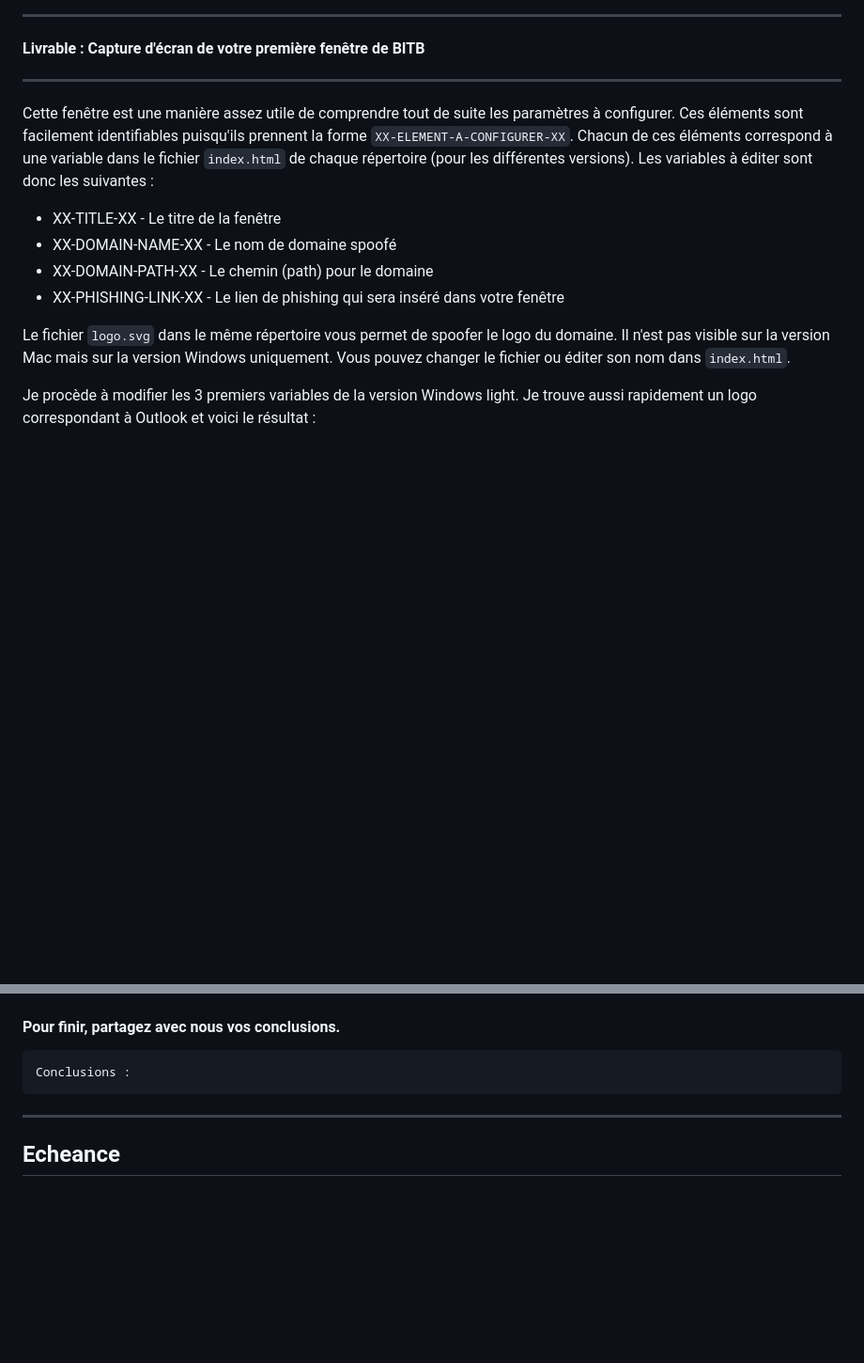
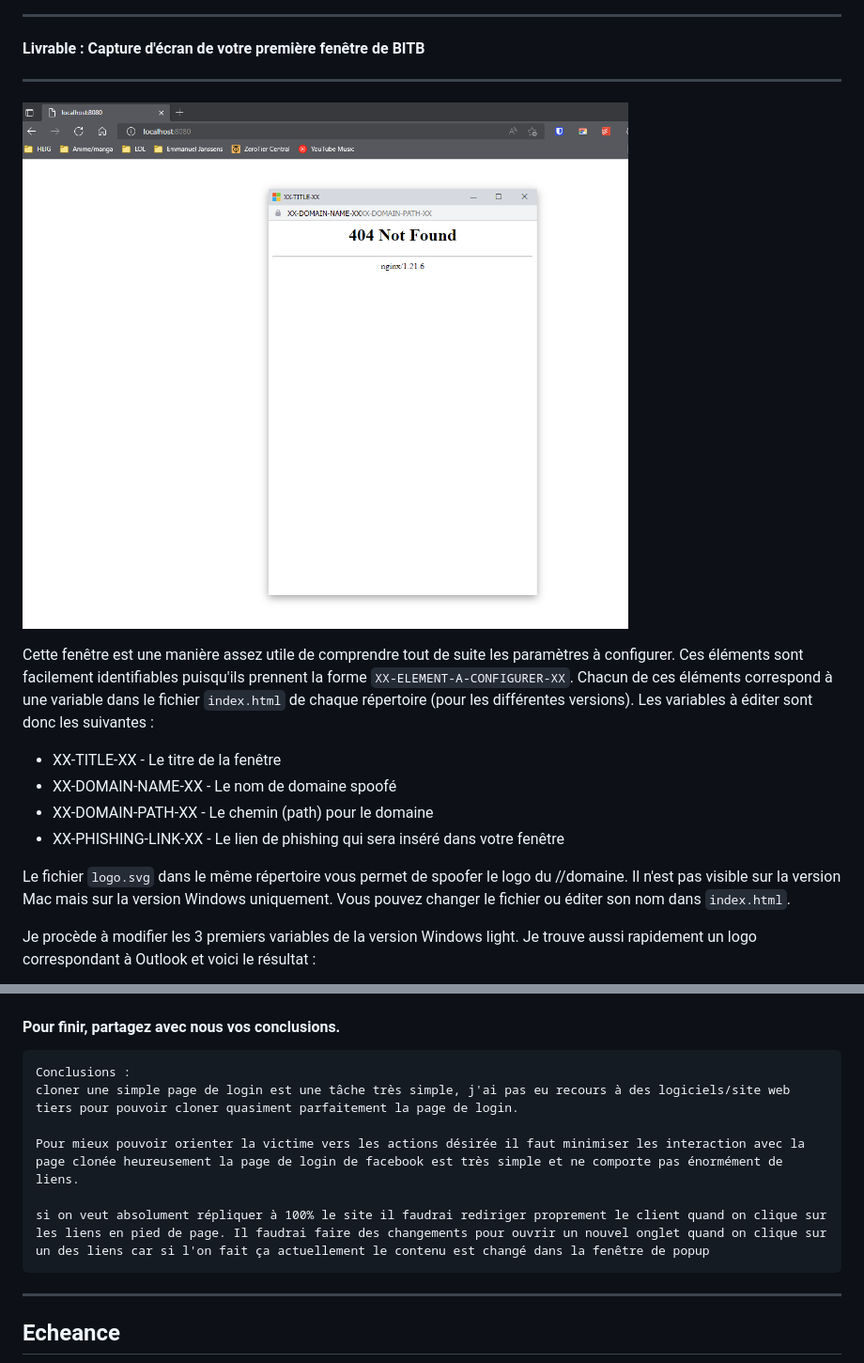
Before and after one commit to arubinst/Teaching-HEIGVD-SEN-2022-Laboratoire-BITB, a Markdown page: README.md, 2 parts joined by grey strips. Shown at 94% size. Drawn GitHub-style; pictures changed too: images/BITB.png (added); blank space fills up the shorter version.

````diff
--- a/README.md
+++ b/README.md
@@ -78,6 +78,8 @@ Voici ce que j’obtiens comme résultat. Cette fenêtre est "flottante"; je peu
 #### Livrable : Capture d'écran de votre première fenêtre de BITB
 ---
 
+![capture fenetre BITB](images/BITB.png)
+
 Cette fenêtre est une manière assez utile de comprendre tout de suite les paramètres à configurer. Ces éléments sont facilement identifiables puisqu'ils prennent la forme ```XX-ELEMENT-A-CONFIGURER-XX```. Chacun de ces éléments correspond à une variable dans le fichier ```index.html``` de chaque répertoire (pour les différentes versions). Les variables à éditer sont donc les suivantes :
 
 - XX-TITLE-XX - Le titre de la fenêtre
@@ -85,7 +87,7 @@ Cette fenêtre est une manière assez utile de comprendre tout de suite les para
 - XX-DOMAIN-PATH-XX - Le chemin (path) pour le domaine
 - XX-PHISHING-LINK-XX - Le lien de phishing qui sera inséré dans votre fenêtre
 
-Le fichier ```logo.svg``` dans le même répertoire vous permet de spoofer le logo du domaine. Il n'est pas visible sur la version Mac mais sur la version Windows uniquement. Vous pouvez changer le fichier ou éditer son nom dans ```index.html```.
+Le fichier ```logo.svg``` dans le même répertoire vous permet de spoofer le logo du //domaine. Il n'est pas visible sur la version Mac mais sur la version Windows uniquement. Vous pouvez changer le fichier ou éditer son nom dans ```index.html```.
 
 Je procède à modifier les 3 premiers variables de la version Windows light. Je trouve aussi rapidement un logo correspondant à Outlook et voici le résultat :
 
@@ -134,6 +145,11 @@ Réponse :
 
 ```
 Conclusions :
+cloner une simple page de login est une tâche très simple, j'ai pas eu recours à des logiciels/site web tiers pour pouvoir cloner quasiment parfaitement la page de login.
+
+Pour mieux pouvoir orienter la victime vers les actions désirée il faut minimiser les interaction avec la page clonée heureusement la page de login de facebook est très simple et ne comporte pas énormément de liens.
+
+si on veut absolument répliquer à 100% le site il faudrai rediriger proprement le client quand on clique sur les liens en pied de page. Il faudrai faire des changements pour ouvrir un nouvel onglet quand on clique sur un des liens car si l'on fait ça actuellement le contenu est changé dans la fenêtre de popup
 ```
 ---
 
````
Also changed, not shown: other parts of README.md (+10 -1 lines), images/facebook_clone.png (added), images/facebook_origin.png (added), 1 other file.
